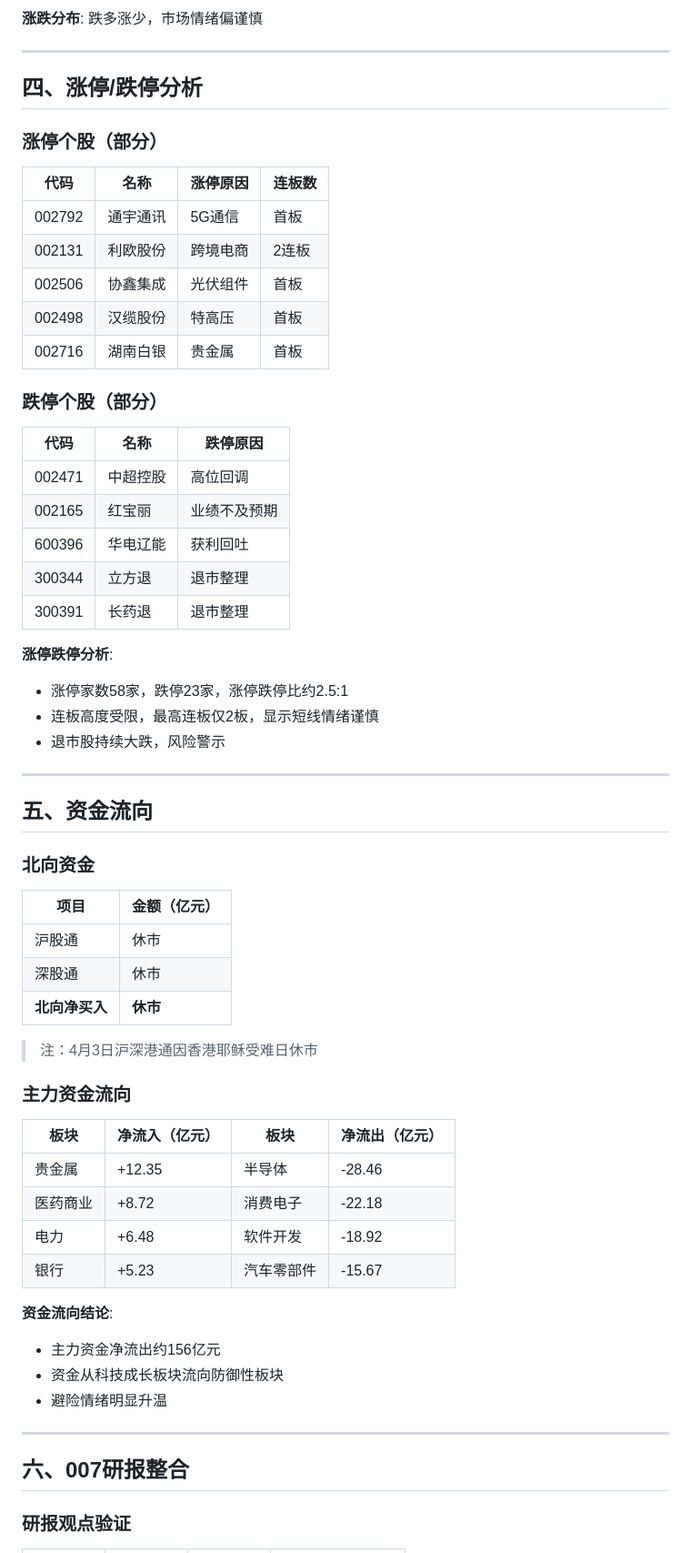
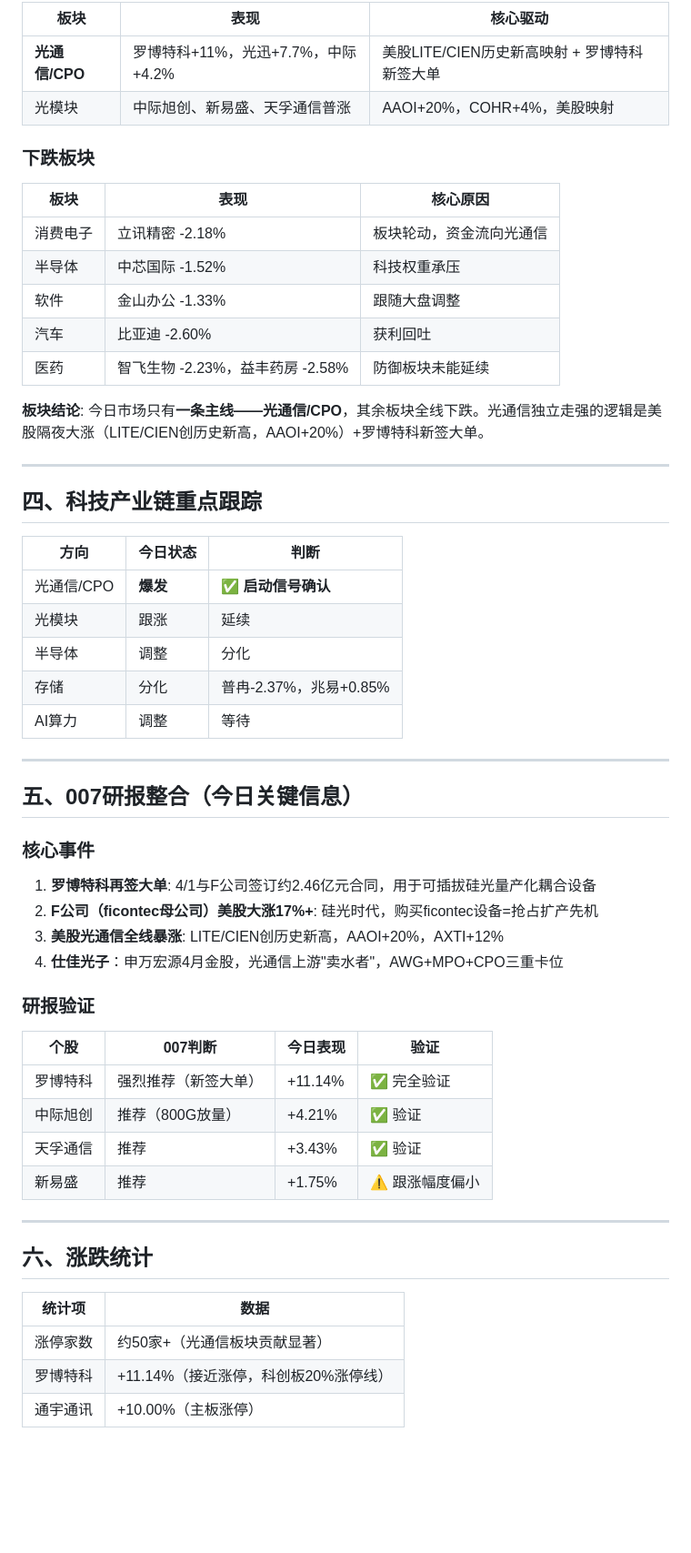
Before and after one commit to btcuncle/agou-reports, a Markdown page: market-close-summary-2026-04-03.md, the part around one of its changes. Shown at 91% size. GitHub-like rendering; blank space fills up the shorter version.

```diff
--- a/market-close-summary-2026-04-03.md
+++ b/market-close-summary-2026-04-03.md
@@ -65,66 +62,60 @@
 
-**涨跌分布**: 跌多涨少，市场情绪偏谨慎
+| 板块 | 表现 | 核心驱动 |
+|------|------|----------|
+| **光通信/CPO** | 罗博特科+11%，光迅+7.7%，中际+4.2% | 美股LITE/CIEN历史新高映射 + 罗博特科新签大单 |
+| 光模块 | 中际旭创、新易盛、天孚通信普涨 | AAOI+20%，COHR+4%，美股映射 |
+
+### 下跌板块
+
+| 板块 | 表现 | 核心原因 |
+|------|------|----------|
+| 消费电子 | 立讯精密 -2.18% | 板块轮动，资金流向光通信 |
+| 半导体 | 中芯国际 -1.52% | 科技权重承压 |
+| 软件 | 金山办公 -1.33% | 跟随大盘调整 |
+| 汽车 | 比亚迪 -2.60% | 获利回吐 |
+| 医药 | 智飞生物 -2.23%，益丰药房 -2.58% | 防御板块未能延续 |
+
+**板块结论**: 今日市场只有**一条主线——光通信/CPO**，其余板块全线下跌。光通信独立走强的逻辑是美股隔夜大涨（LITE/CIEN创历史新高，AAOI+20%）+罗博特科新签大单。
 
 ---
 
-## 四、涨停/跌停分析
+## 四、科技产业链重点跟踪
 
-### 涨停个股（部分）
-
-| 代码 | 名称 | 涨停原因 | 连板数 |
-|------|------|----------|--------|
-| 002792 | 通宇通讯 | 5G通信 | 首板 |
-| 002131 | 利欧股份 | 跨境电商 | 2连板 |
-| 002506 | 协鑫集成 | 光伏组件 | 首板 |
-| 002498 | 汉缆股份 | 特高压 | 首板 |
-| 002716 | 湖南白银 | 贵金属 | 首板 |
-
-### 跌停个股（部分）
-
-| 代码 | 名称 | 跌停原因 |
-|------|------|----------|
-| 002471 | 中超控股 | 高位回调 |
-| 002165 | 红宝丽 | 业绩不及预期 |
-| 600396 | 华电辽能 | 获利回吐 |
-| 300344 | 立方退 | 退市整理 |
-| 300391 | 长药退 | 退市整理 |
-
-**涨停跌停分析**:
-- 涨停家数58家，跌停23家，涨停跌停比约2.5:1
-- 连板高度受限，最高连板仅2板，显示短线情绪谨慎
-- 退市股持续大跌，风险警示
+| 方向 | 今日状态 | 判断 |
+|------|----------|------|
+| 光通信/CPO | **爆发** | ✅ **启动信号确认** |
+| 光模块 | 跟涨 | 延续 |
+| 半导体 | 调整 | 分化 |
+| 存储 | 分化 | 普冉-2.37%，兆易+0.85% |
+| AI算力 | 调整 | 等待 |
 
 ---
 
-## 五、资金流向
+## 五、007研报整合（今日关键信息）
 
-### 北向资金
+### 核心事件
 
-| 项目 | 金额（亿元） |
-|------|--------------|
-| 沪股通 | 休市 |
-| 深股通 | 休市 |
-| **北向净买入** | **休市** |
+1. **罗博特科再签大单**: 4/1与F公司签订约2.46亿元合同，用于可插拔硅光量产化耦合设备
+2. **F公司（ficontec母公司）美股大涨17%+**: 硅光时代，购买ficontec设备=抢占扩产先机
+3. **美股光通信全线暴涨**: LITE/CIEN创历史新高，AAOI+20%，AXTI+12%
+4. **仕佳光子**：申万宏源4月金股，光通信上游"卖水者"，AWG+MPO+CPO三重卡位
 
-> 注：4月3日沪深港通因香港耶稣受难日休市
+### 研报验证
 
-### 主力资金流向
-
-| 板块 | 净流入（亿元） | 板块 | 净流出（亿元） |
-|------|----------------|------|----------------|
-| 贵金属 | +12.35 | 半导体 | -28.46 |
-| 医药商业 | +8.72 | 消费电子 | -22.18 |
-| 电力 | +6.48 | 软件开发 | -18.92 |
-| 银行 | +5.23 | 汽车零部件 | -15.67 |
-
-**资金流向结论**:
-- 主力资金净流出约156亿元
-- 资金从科技成长板块流向防御性板块
-- 避险情绪明显升温
+| 个股 | 007判断 | 今日表现 | 验证 |
+|------|---------|----------|------|
+| 罗博特科 | 强烈推荐（新签大单） | +11.14% | ✅ 完全验证 |
+| 中际旭创 | 推荐（800G放量） | +4.21% | ✅ 验证 |
+| 天孚通信 | 推荐 | +3.43% | ✅ 验证 |
+| 新易盛 | 推荐 | +1.75% | ⚠️ 跟涨幅度偏小 |
 
 ---
 
-## 六、007研报整合
+## 六、涨跌统计
 
-### 研报观点验证
+| 统计项 | 数据 |
+|--------|------|
+| 涨停家数 | 约50家+（光通信板块贡献显著） |
+| 罗博特科 | +11.14%（接近涨停，科创板20%涨停线） |
+| 通宇通讯 | +10.00%（主板涨停） |
 
```
Also changed, not shown: other parts of market-close-summary-2026-04-03.md (+93 -163 lines).
